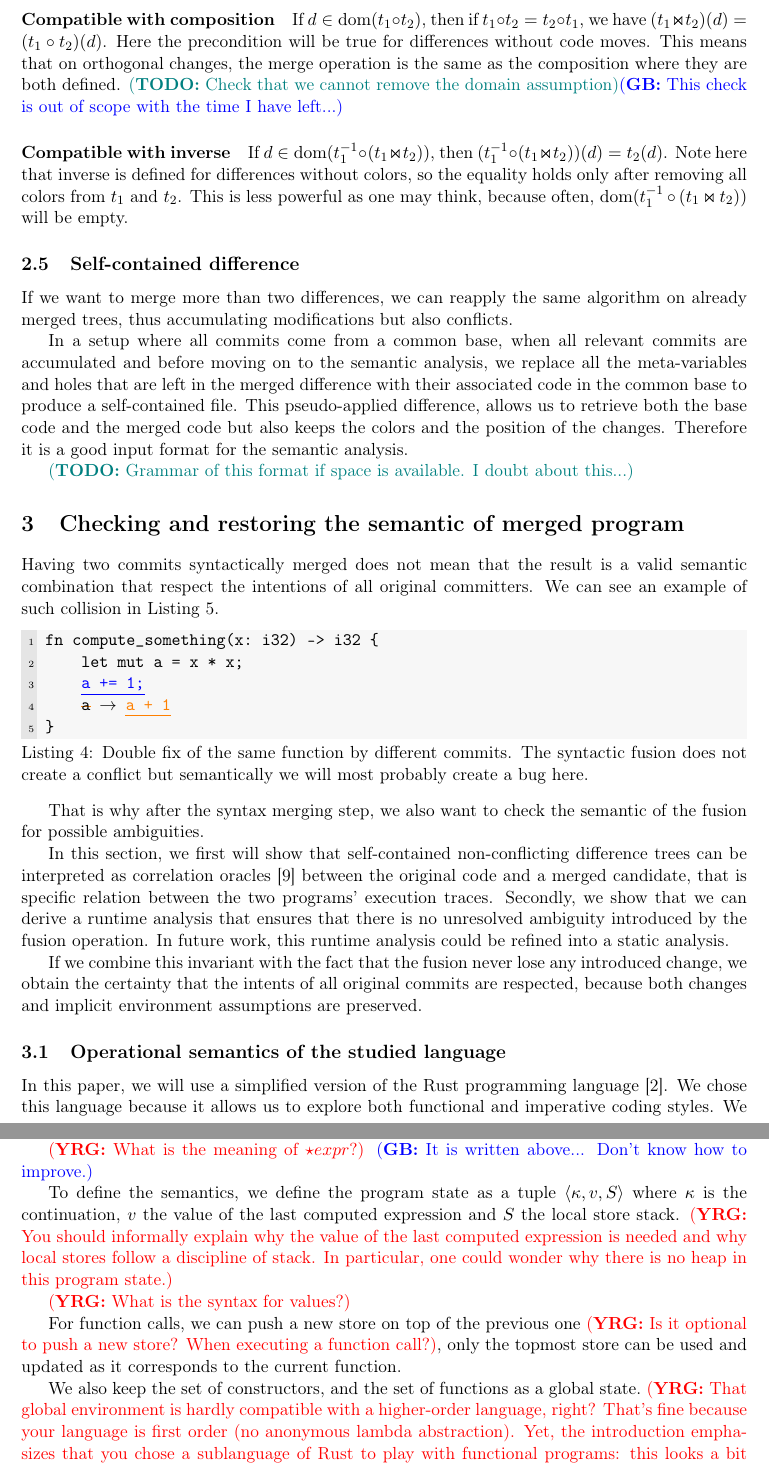
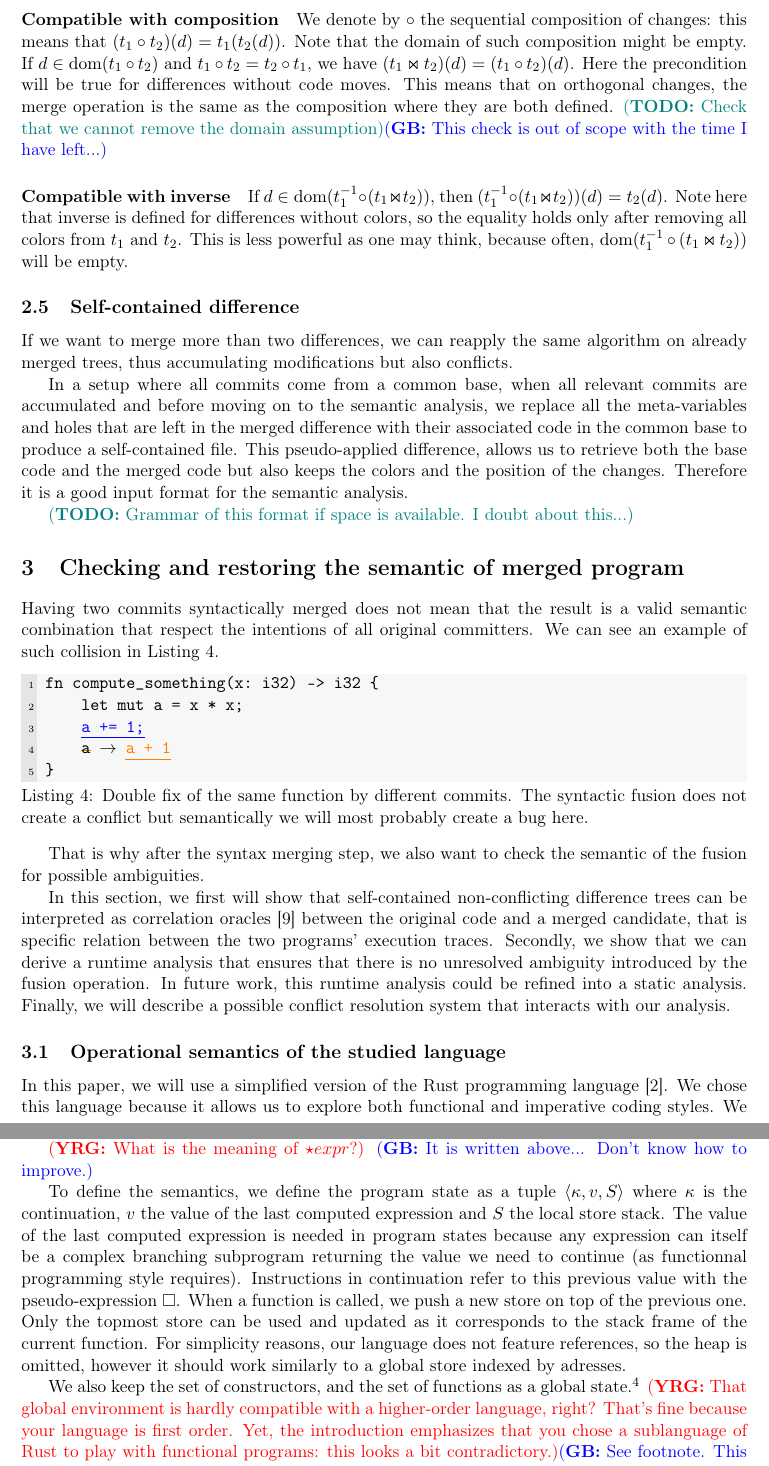
Before and after one commit to pedagand/mergeory, a LaTeX document (report/report.tex): two parts of pages 15 and 16 of 29, joined at a grey line, cut at the place of the change. Compiled offline with pdfLaTeX.

Commit message:
Rework sections 3.0 and 3.1

```diff
--- a/report/report.tex
+++ b/report/report.tex
@@ -1063,6 +1054,7 @@ meta-variable inlining.
 
 \paragraph{Compatible with composition}
-If $d \in \dom(t_1 \circ t_2)$, then if $t_1 \circ t_2 = t_2 \circ
+We denote by $\circ$ the sequential composition of changes: this means that $(t_1 \circ t_2)(d) = t_1(t_2(d))$. Note that the domain of such composition might be empty.
+If $d \in \dom(t_1 \circ t_2)$ and $t_1 \circ t_2 = t_2 \circ
 t_1$, we have $(t_1 \merge t_2)(d) = (t_1 \circ t_2)(d)$. Here the
 precondition will be true for differences without code moves. This
 means that on orthogonal changes, the merge operation is the same as
@@ -1090,7 +1082,7 @@ In a setup where all commits come from a common base, when all relevant commits
 
 Having two commits syntactically merged does not mean that the result
 is a valid semantic combination that respect the intentions of all
-original committers. We can see an example of such collision in Listing~5.
+original committers. We can see an example of such collision in Listing~\ref{lst:double-incr}.
 
 \begin{lstlisting}[label=lst:double-incr, caption={Double fix of the same function by different commits. The syntactic fusion does not create a conflict but semantically we will most probably create a bug here.}]
 fn compute_something(x: i32) -> i32 {
@@ -1110,12 +1102,7 @@ that is specific relation between the two programs' execution
 traces. Secondly, we show that we can derive a runtime analysis that
 ensures that there is no unresolved ambiguity introduced by the fusion
 operation. In future work, this runtime analysis could be refined into
-a static analysis.
-
-If we combine this invariant with the fact that the fusion never lose
-any introduced change, we obtain the certainty that the intents of all
-original commits are respected, because both changes and implicit
-environment assumptions are preserved.
+a static analysis. Finally, we will describe a possible conflict resolution system that interacts with our analysis.
 
 \subsection{Operational semantics of the studied language}
 
@@ -1151,24 +1138,20 @@ literal &::= () \typsep \mathbf{true} \typsep \mathbf {false} \typsep \mathbb{Z}
 To define the semantics, we define the program state as a tuple
 $\rtstate{\kappa}{v}{S}$ where $\kappa$ is the continuation, $v$ the
 value of the last computed expression and $S$ the local store
-stack. \yrg{You should informally explain why the value of the last
-  computed expression is needed and why local stores follow a
-  discipline of stack. In particular, one could wonder why there is no
-  heap in this program state.}
-
-\yrg{What is the syntax for values?}
-
-For function calls, we can push a new store on top of the previous
-one~\yrg{Is it optional to push a new store? When executing a function
-  call?}, only the topmost store can be used and updated as it
-corresponds to the current function.
+stack.
+The value of the last computed expression is needed in program states because any expression can itself be a complex branching subprogram returning the value we need to continue (as functionnal programming style requires). Instructions in continuation refer to this previous value with the pseudo-expression $\square$.
+When a function is called, we push a new store on top of the previous
+one. Only the topmost store can be used and updated as it
+corresponds to the stack frame of the current function.
+For simplicity reasons, our language does not feature references, so the heap is omitted, however it should work similarly to a global store indexed by adresses.
 
 We also keep the set of constructors, and the set of functions as a
-global state.~\yrg{That global environment is hardly compatible with a
+global state.\footnote{Technically, we could say that named functions are constants of the global environment and that there exist a meta-language operation extracting the code out of a function value into colored continuation elements. As this induce more complexity in the explanations we stick to first-order programs (no anonymous lambda abstraction).}
+\yrg{That global environment is hardly compatible with a
   higher-order language, right? That's fine because your language is
-  first order (no anonymous lambda abstraction). Yet, the introduction
+  first order. Yet, the introduction
   emphasizes that you chose a sublanguage of Rust to play with
-  functional programs: this looks a bit contradictory.}\gb{Technically, we could say that functions are constants of the global environment and that there exist a meta-language operation  extracting the code out of a ``functionnal'' value into colored continuation elements. But this induce more complexity in the explanations, and I think is not really important to show. This paper is way too technical already. When I said that we chose Rust for functional bahaviours, I was mostly thinking of algebraic datatypes and of the ``every piece of code yields a value'' idiom} We denote
+  functional programs: this looks a bit contradictory.}\gb{See footnote. This paper is way too technical already. When I said that we chose Rust for functional bahaviours, I was mostly thinking of algebraic datatypes and of the ``every piece of code yields a value'' idiom} We denote
 $\mathbb{G}(f)$ the body of function $f$ taken from global
 state. Types do not play any role in reduction rules, but we will
 assume that programs are already well typed. The initial state is
```
Also changed, not shown: report/report.tex (53 more changed lines).
